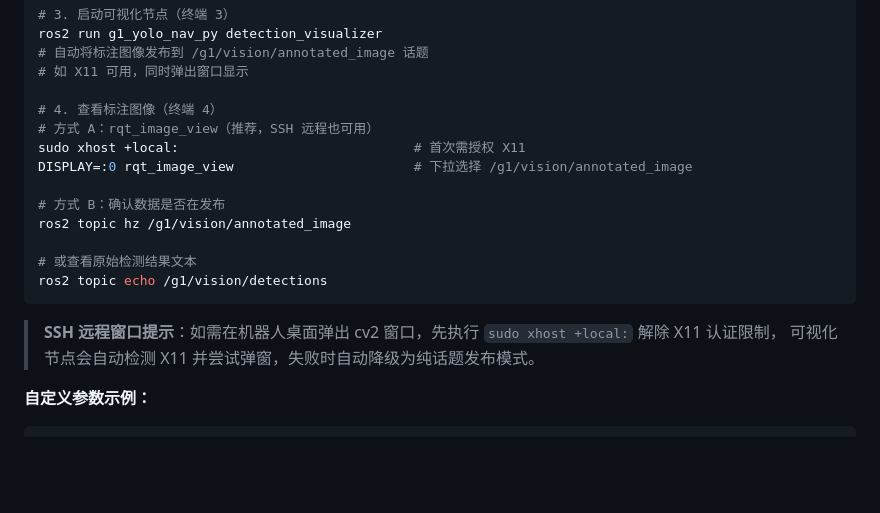
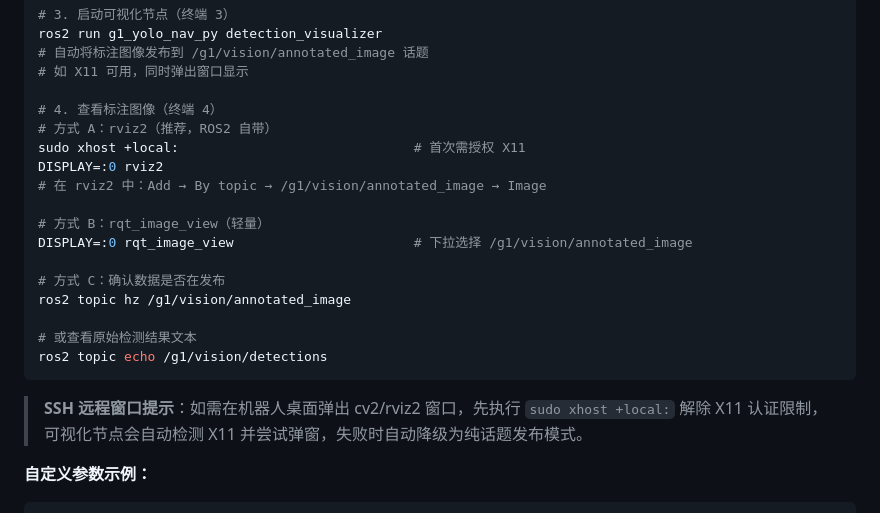
Before and after one commit to HunLi-X/manact_ws, a Markdown page: README.md, the part around the change. Drawn GitHub-style; blank space fills up the shorter version.

Commit message:
chore: 初始化代码仓库

````diff
--- a/README.md
+++ b/README.md
@@ -139,18 +139,22 @@ ros2 run g1_yolo_nav_py detection_visualizer
 # 如 X11 可用，同时弹出窗口显示
 
 # 4. 查看标注图像（终端 4）
-# 方式 A：rqt_image_view（推荐，SSH 远程也可用）
+# 方式 A：rviz2（推荐，ROS2 自带）
 sudo xhost +local:                              # 首次需授权 X11
+DISPLAY=:0 rviz2
+# 在 rviz2 中：Add → By topic → /g1/vision/annotated_image → Image
+
+# 方式 B：rqt_image_view（轻量）
 DISPLAY=:0 rqt_image_view                       # 下拉选择 /g1/vision/annotated_image
 
-# 方式 B：确认数据是否在发布
+# 方式 C：确认数据是否在发布
 ros2 topic hz /g1/vision/annotated_image
 
 # 或查看原始检测结果文本
 ros2 topic echo /g1/vision/detections
 ```
 
-> **SSH 远程窗口提示**：如需在机器人桌面弹出 cv2 窗口，先执行 `sudo xhost +local:` 解除 X11 认证限制，
+> **SSH 远程窗口提示**：如需在机器人桌面弹出 cv2/rviz2 窗口，先执行 `sudo xhost +local:` 解除 X11 认证限制，
 > 可视化节点会自动检测 X11 并尝试弹窗，失败时自动降级为纯话题发布模式。
 
 **自定义参数示例：**
````
